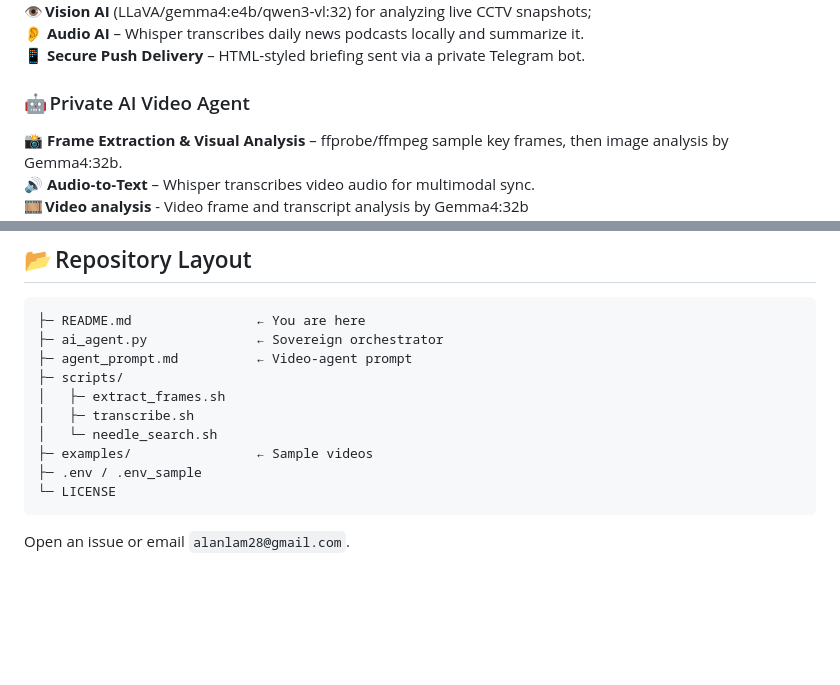
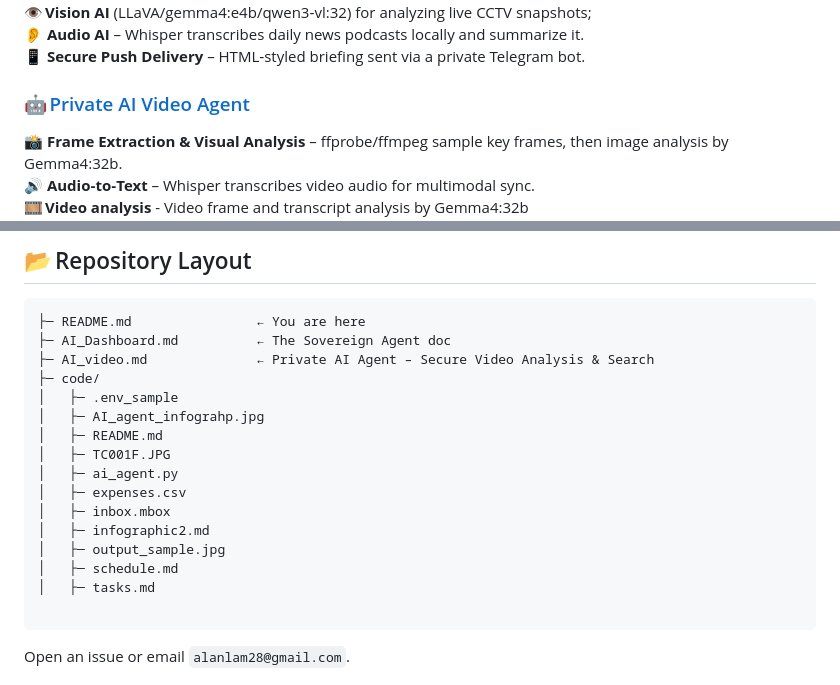
Before and after one commit to alanshlam/LLM, a Markdown page: AI_Agent/README.md, 2 parts joined by grey strips. Rendered like a GitHub page; blank space fills up the shorter version.

````diff
--- a/AI_Agent/README.md
+++ b/AI_Agent/README.md
@@ -18,7 +18,7 @@ This folder is a **study hub for personal AI agents** – a place to explore, bu
 👂 **Audio AI** – Whisper transcribes daily news podcasts locally and summarize it.
 📱 **Secure Push Delivery** – HTML‑styled briefing sent via a private Telegram bot.
 
-### 🤖 Private AI Video Agent
+### 🤖 [Private AI Video Agent](AI_video.md)
 📸 **Frame Extraction & Visual Analysis** – ffprobe/ffmpeg sample key frames, then image analysis by Gemma4:32b.
 🔊 **Audio‑to‑Text** – Whisper transcribes video audio for multimodal sync.
 🎞️ **Video analysis** - Video frame and transcript analysis by Gemma4:32b
@@ -64,15 +64,21 @@ Stop leaking your sensitive data, source code, and security logs to the cloud. I
 
 ```
 ├─ README.md                ← You are here
-├─ ai_agent.py              ← Sovereign orchestrator
-├─ agent_prompt.md          ← Video‑agent prompt
-├─ scripts/
-│   ├─ extract_frames.sh
-│   ├─ transcribe.sh
-│   └─ needle_search.sh
-├─ examples/                ← Sample videos
-├─ .env / .env_sample
-└─ LICENSE
+├─ AI_Dashboard.md          ← The Sovereign Agent doc
+├─ AI_video.md              ← Private AI Agent – Secure Video Analysis & Search
+├─ code/
+│   ├─ .env_sample
+│   ├─ AI_agent_infograhp.jpg
+│   ├─ README.md
+│   ├─ TC001F.JPG
+│   ├─ ai_agent.py
+│   ├─ expenses.csv
+│   ├─ inbox.mbox
+│   ├─ infographic2.md
+│   ├─ output_sample.jpg
+│   ├─ schedule.md
+│   ├─ tasks.md
+
 ```
 Open an issue or email `alanlam28@gmail.com`.
 
````
Also changed, not shown: other parts of AI_Agent/README.md (+2 -2 lines).
